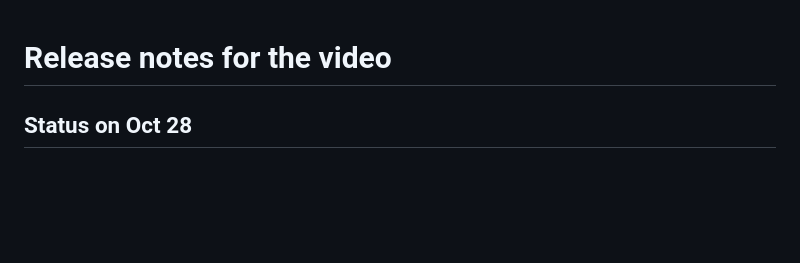
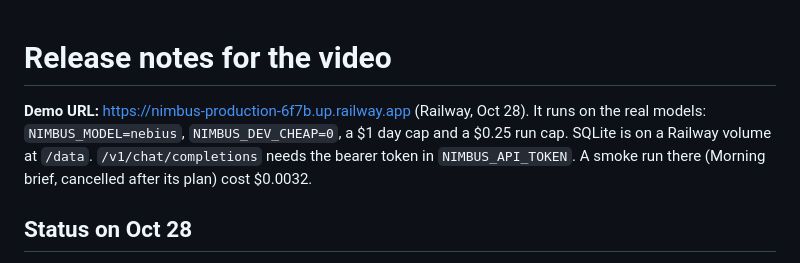
Before and after one commit to harrymove-ctrl/nimbus, a Markdown page: docs/video/RELEASE.md, the part around the change. Rendered like a GitHub page; blank space fills up the shorter version.

Commit message:
Record the Railway demo URL
https://nimbus-production-6f7b.up.railway.app runs on the real models with
a $1 day cap, SQLite on a volume and a bearer token on /v1.

```diff
--- a/docs/video/RELEASE.md
+++ b/docs/video/RELEASE.md
@@ -1,4 +1,6 @@
 # Release notes for the video
+
+**Demo URL:** https://nimbus-production-6f7b.up.railway.app (Railway, Oct 28). It runs on the real models: `NIMBUS_MODEL=nebius`, `NIMBUS_DEV_CHEAP=0`, a $1 day cap and a $0.25 run cap. SQLite is on a Railway volume at `/data`. `/v1/chat/completions` needs the bearer token in `NIMBUS_API_TOKEN`. A smoke run there (Morning brief, cancelled after its plan) cost $0.0032.
 
 ## Status on Oct 28
 
```
Also changed, not shown: docs/SUBMISSION.md (+1 -1 lines).
